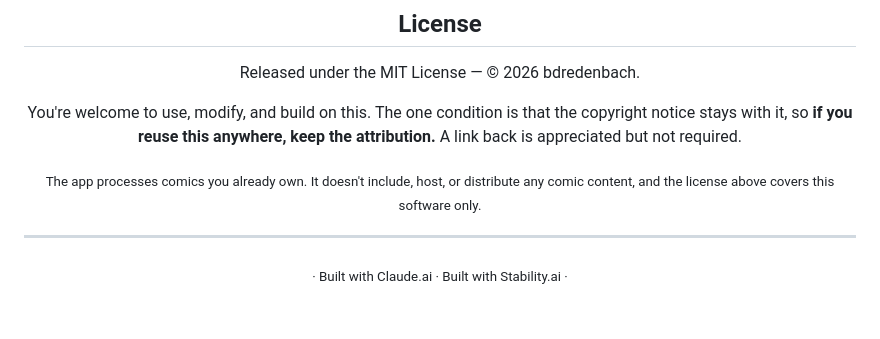
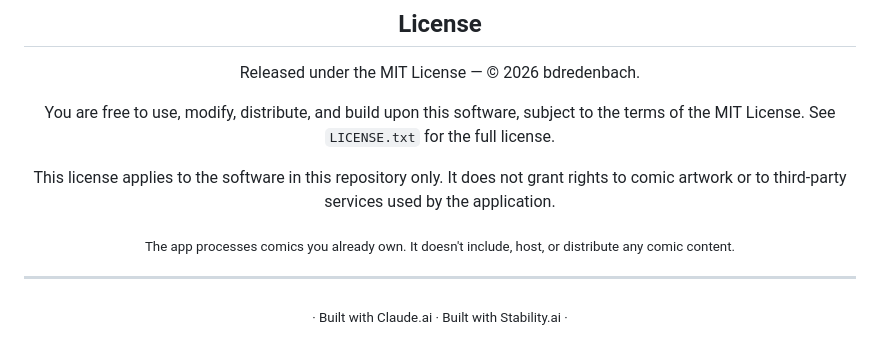
Before and after one commit to bdredenbach/Score-A-Comic, a Markdown page: README.md, the part around the change. GitHub-like rendering; blank space fills up the shorter version.

```diff
--- a/README.md
+++ b/README.md
@@ -143,12 +143,14 @@ with HTTPS and it runs.
 
 Released under the MIT License — © 2026 bdredenbach.
 
-You're welcome to use, modify, and build on this. The one condition is that the
-copyright notice stays with it, so **if you reuse this anywhere, keep the
-attribution.** A link back is appreciated but not required.
+You are free to use, modify, distribute, and build upon this software,
+subject to the terms of the MIT License. See `LICENSE.txt` for the full license.
+
+This license applies to the software in this repository only. It does not grant
+rights to comic artwork or to third-party services used by the application.
 
 <sub>The app processes comics you already own. It doesn't include, host, or
-distribute any comic content, and the license above covers this software only.</sub>
+distribute any comic content.</sub>
 
 ---
 
```
